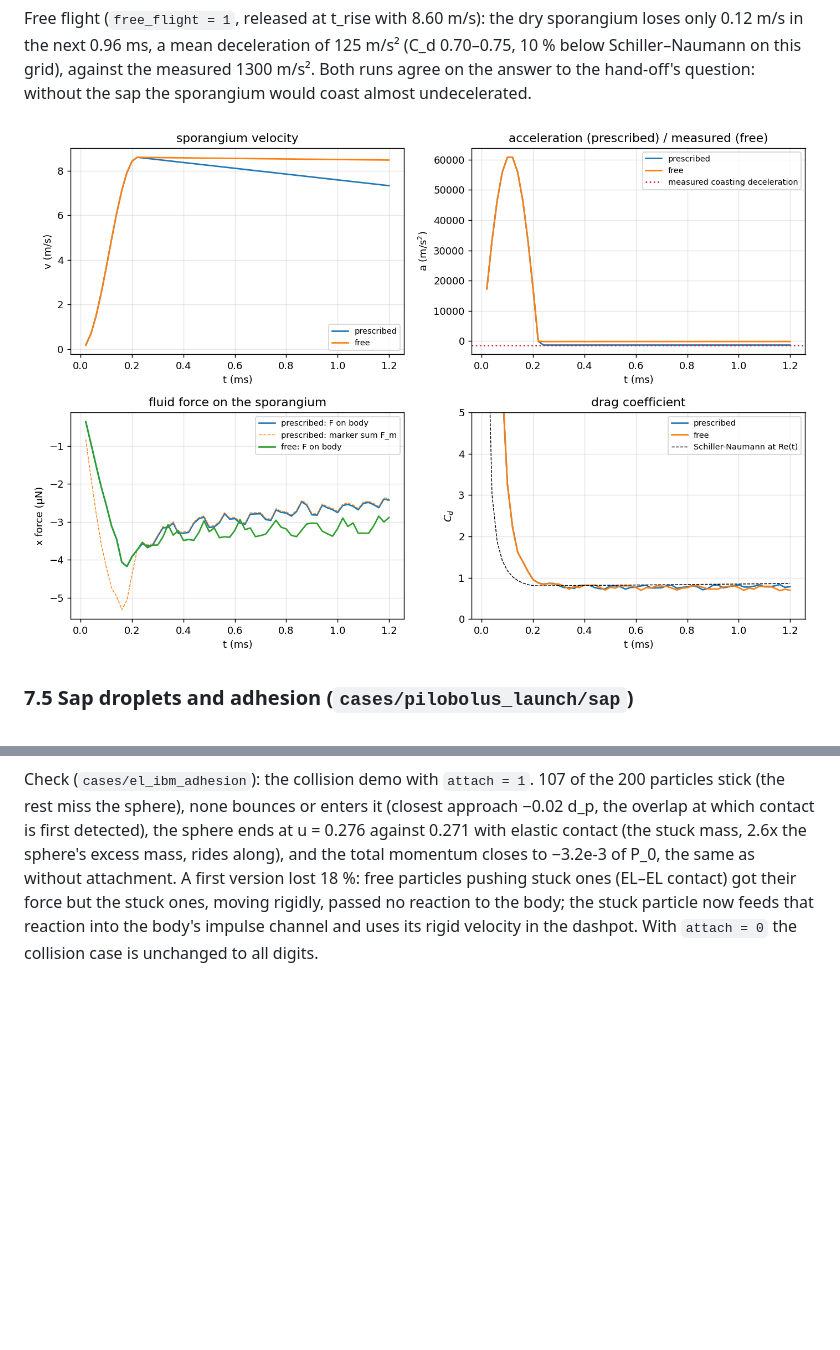
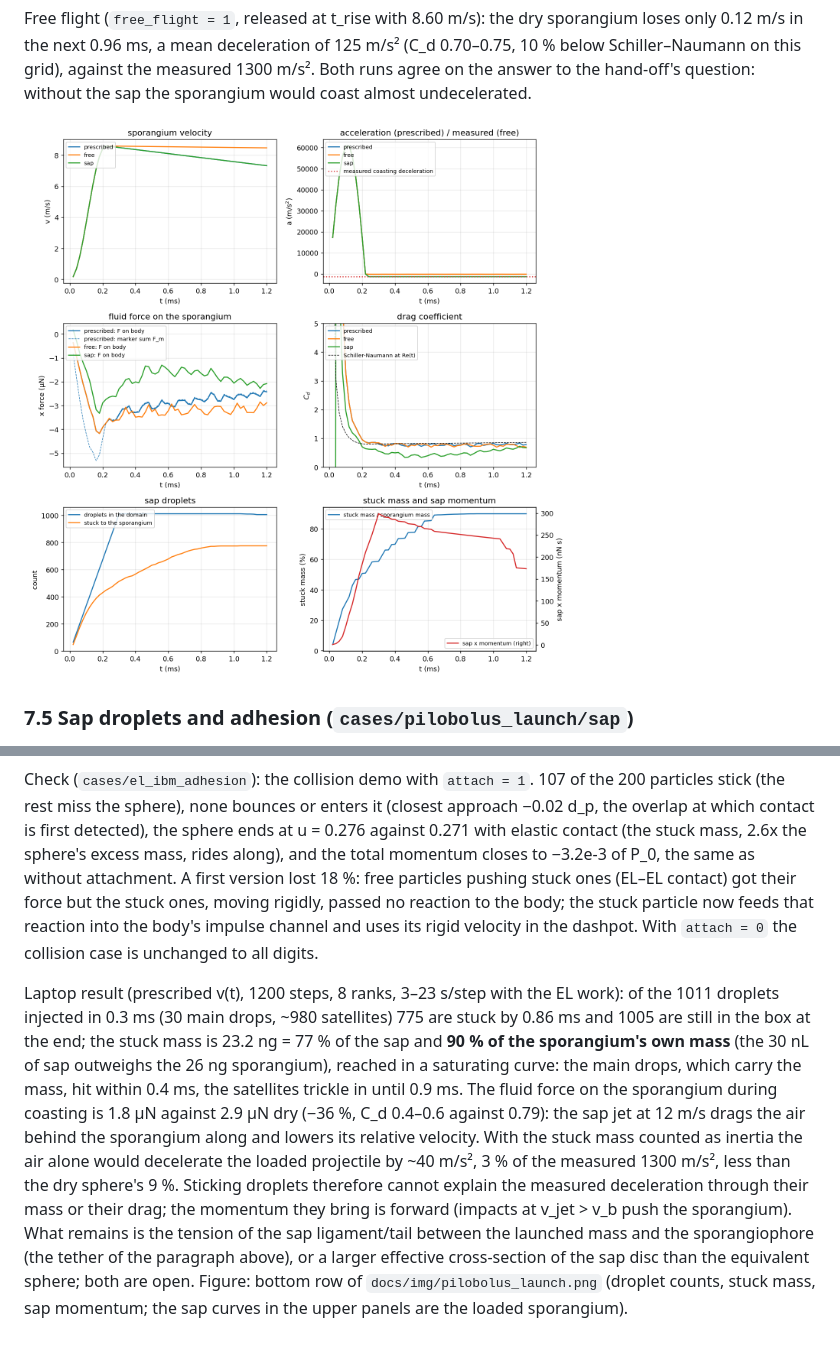
Before and after one commit to BCKim55/NekRS-EL-IBM, a Markdown page: docs/design.md, 2 parts joined by grey strips. GitHub-like rendering; pictures changed too: docs/img/pilobolus_launch.png; blank space fills up the shorter version.

```diff
--- a/docs/design.md
+++ b/docs/design.md
@@ -795,3 +795,24 @@ attachment. A first version lost 18 %: free particles pushing stuck ones
 no reaction to the body; the stuck particle now feeds that reaction into
 the body's impulse channel and uses its rigid velocity in the dashpot.
 With `attach = 0` the collision case is unchanged to all digits.
+
+Laptop result (prescribed v(t), 1200 steps, 8 ranks, 3–23 s/step with the
+EL work): of the 1011 droplets injected in 0.3 ms (30 main drops, ~980
+satellites) 775 are stuck by 0.86 ms and 1005 are still in the box at the
+end; the stuck mass is 23.2 ng = 77 % of the sap and **90 % of the
+sporangium's own mass** (the 30 nL of sap outweighs the 26 ng sporangium),
+reached in a saturating curve: the main drops, which carry the mass, hit
+within 0.4 ms, the satellites trickle in until 0.9 ms. The fluid force on
+the sporangium during coasting is 1.8 µN against 2.9 µN dry (−36 %,
+C_d 0.4–0.6 against 0.79): the sap jet at 12 m/s drags the air behind the
+sporangium along and lowers its relative velocity. With the stuck mass
+counted as inertia the air alone would decelerate the loaded projectile by
+~40 m/s², 3 % of the measured 1300 m/s², less than the dry sphere's 9 %.
+Sticking droplets therefore cannot explain the measured deceleration
+through their mass or their drag; the momentum they bring is forward
+(impacts at v_jet > v_b push the sporangium). What remains is the tension
+of the sap ligament/tail between the launched mass and the sporangiophore
+(the tether of the paragraph above), or a larger effective cross-section of
+the sap disc than the equivalent sphere; both are open. Figure: bottom row
+of `docs/img/pilobolus_launch.png` (droplet counts, stuck mass, sap
+momentum; the sap curves in the upper panels are the loaded sporangium).
```
Also changed, not shown: README.md (+3 -2 lines), 1 other file.
